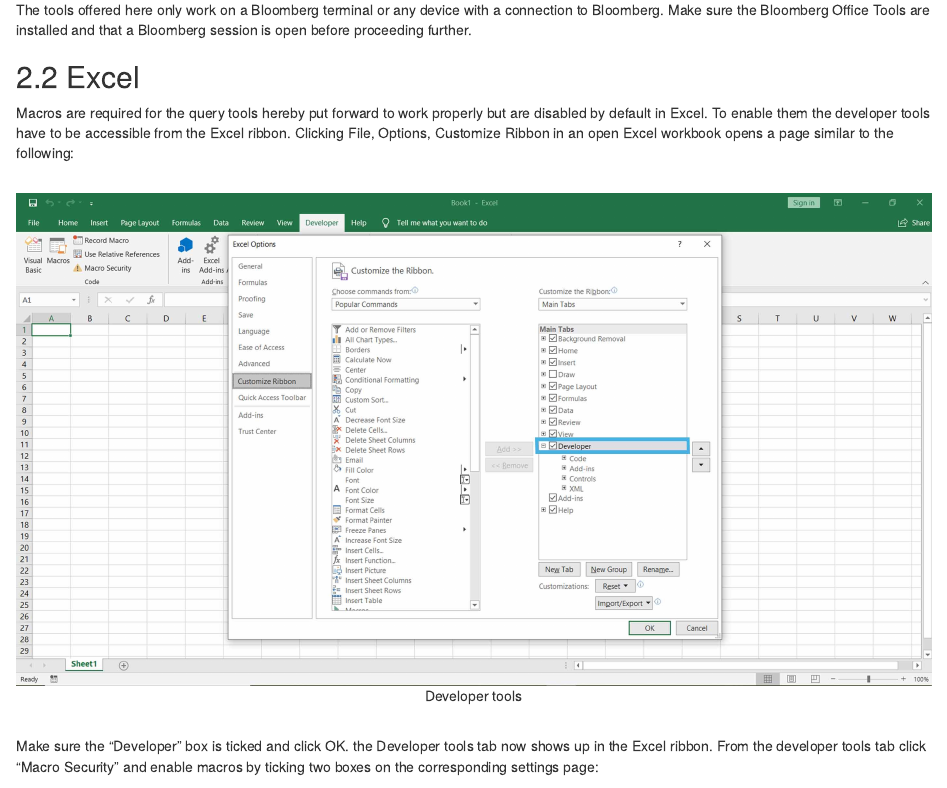
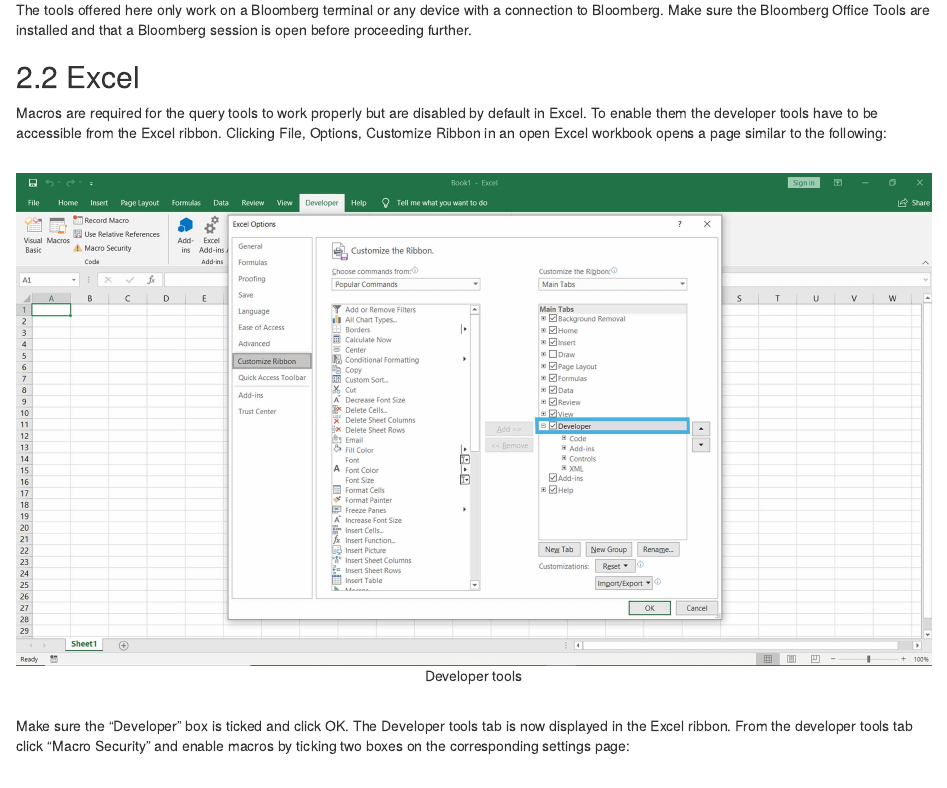
Before and after one commit to bautheac/bbgvba, an R Markdown document (index.rmd): the page in a window 1100 px wide, from 640 px down. Rendered offline with R 4.5, knitr and Pandoc, with nearby package versions; drawn as R Markdown's standard HTML page in place of the format the file asks for.

Commit message:
Update docs

```diff
--- a/index.rmd
+++ b/index.rmd
@@ -27,12 +27,12 @@
 
 ## Excel
 
-Macros are required for the query tools hereby put forward to work properly but are disabled by default in Excel. To enable them the developer tools have to be accessible from the Excel ribbon. Clicking File, Options, Customize Ribbon in an open Excel workbook opens a page similar to the following:
+Macros are required for the query tools to work properly but are disabled by default in Excel. To enable them the developer tools have to be accessible from the Excel ribbon. Clicking File, Options, Customize Ribbon in an open Excel workbook opens a page similar to the following:
 
 <br /> <center> ![Developer tools](./assets/pics/Enable macros - 01.jpg "developer tools") </center> <br />
 
 
-Make sure the "Developer" box is ticked and click OK. the Developer tools tab now shows up in the Excel ribbon. From the developer tools tab click "Macro Security" and enable macros by ticking two boxes on the corresponding settings page:
+Make sure the "Developer" box is ticked and click OK. The Developer tools tab is now displayed in the Excel ribbon. From the developer tools tab click "Macro Security" and enable macros by ticking two boxes on the corresponding settings page:
 
 <br /> <center> ![Enable macros](./assets/pics/Enable macros - 02.jpg "macros") </center> <br />
 
```
Also changed, not shown: 01-equity.rmd (+1 -1 lines), 3 other files.
